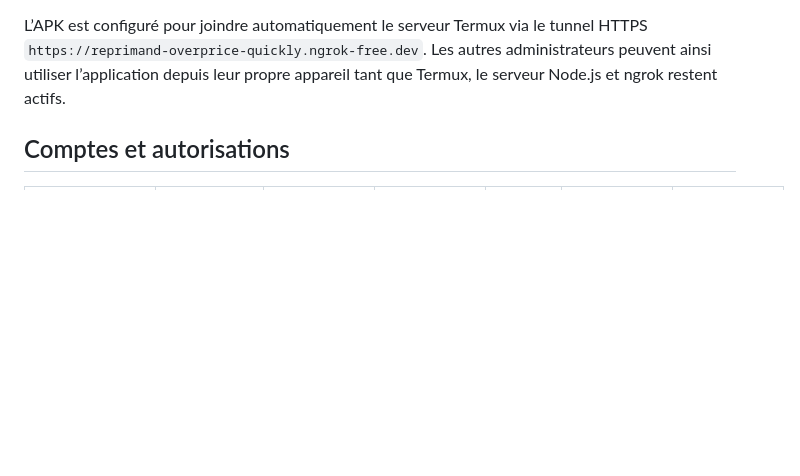
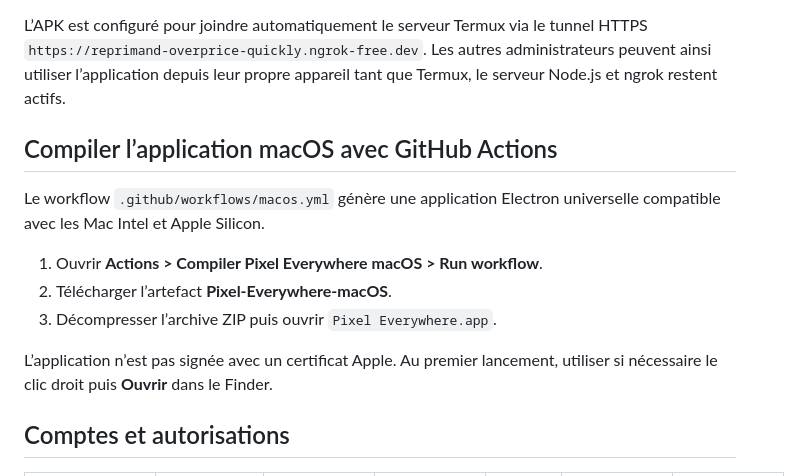
Before and after one commit to Eitan1414/Pixel-everywhere, a Markdown page: README.md, the part around the change. Rendered like a GitHub page; blank space fills up the shorter version.

Commit message:
build(mac): mise à jour README.md

```diff
--- a/README.md
+++ b/README.md
@@ -119,6 +119,18 @@ tunnel HTTPS `https://reprimand-overprice-quickly.ngrok-free.dev`. Les autres
 administrateurs peuvent ainsi utiliser l’application depuis leur propre
 appareil tant que Termux, le serveur Node.js et ngrok restent actifs.
 
+## Compiler l’application macOS avec GitHub Actions
+
+Le workflow `.github/workflows/macos.yml` génère une application Electron
+universelle compatible avec les Mac Intel et Apple Silicon.
+
+1. Ouvrir **Actions > Compiler Pixel Everywhere macOS > Run workflow**.
+2. Télécharger l’artefact **Pixel-Everywhere-macOS**.
+3. Décompresser l’archive ZIP puis ouvrir `Pixel Everywhere.app`.
+
+L’application n’est pas signée avec un certificat Apple. Au premier lancement,
+utiliser si nécessaire le clic droit puis **Ouvrir** dans le Finder.
+
 ## Comptes et autorisations
 
 | Type de compte | Tamagotchi | Envoyer une candidature | Messagerie membre | Espace staff | Créer des comptes staff | Accepter une candidature |
```
